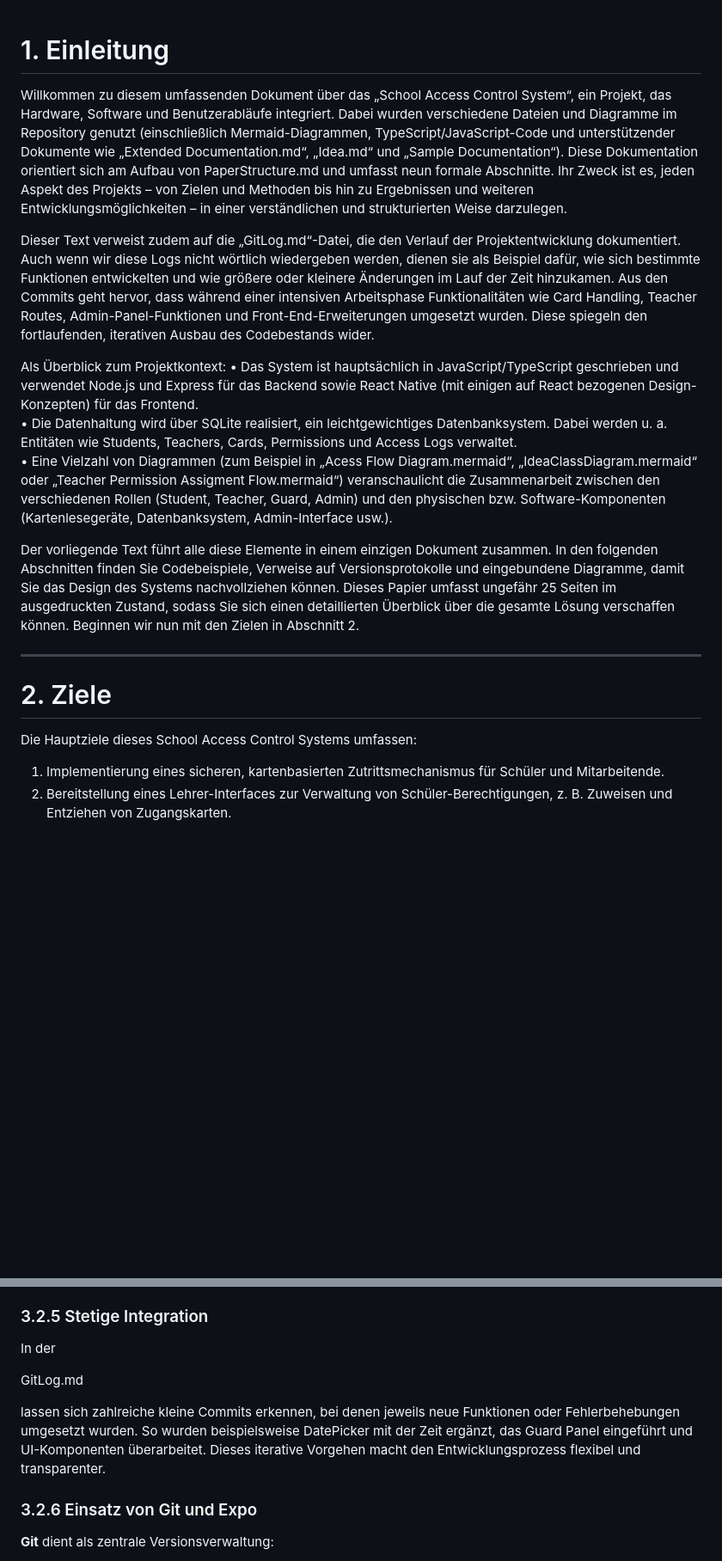
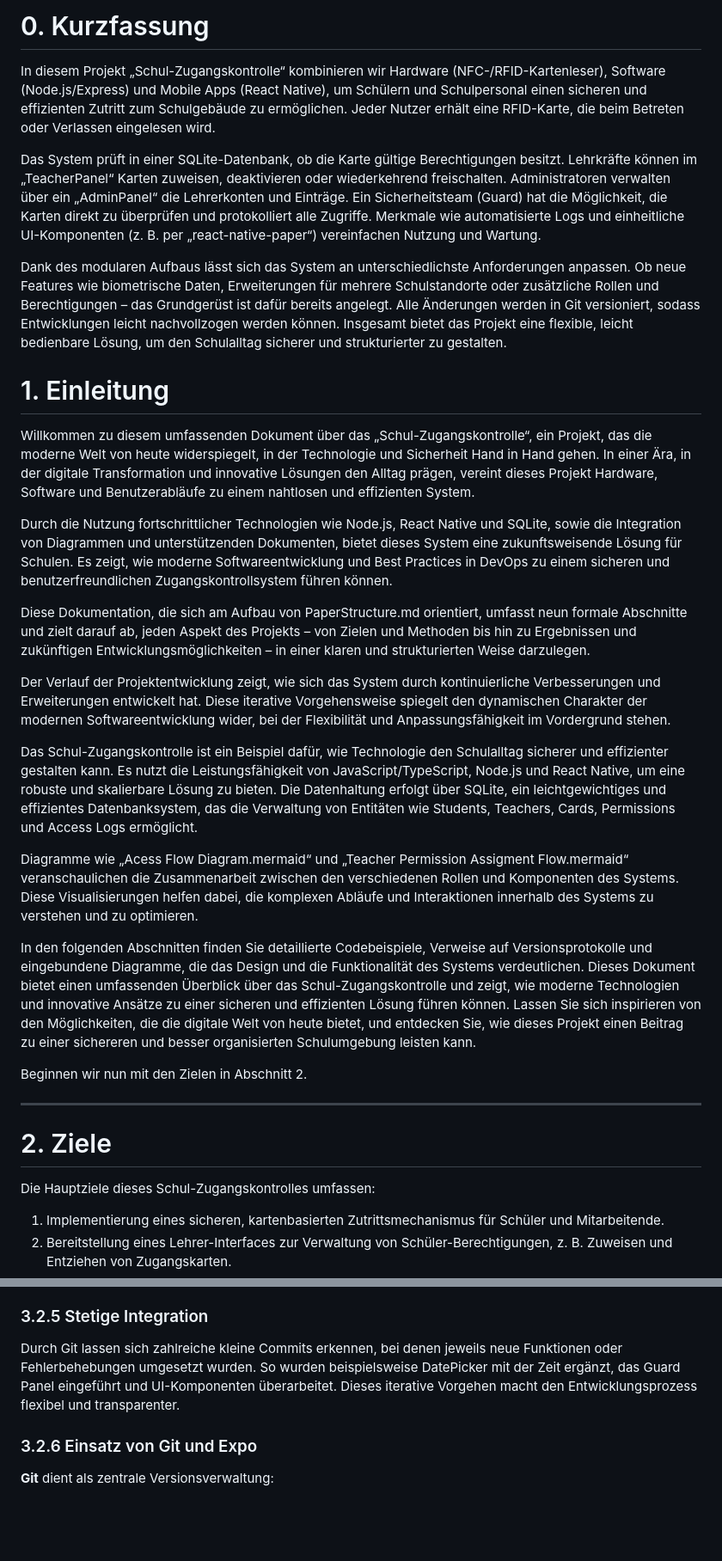
Before and after one commit to victor-gurbani/JuFo2025, a Markdown page: DokuDeutsch.md, 2 parts joined by grey strips. Shown: that part at 86% size. Drawn GitHub-style; blank space fills up the shorter version.

Commit message:
Big change to doku and will put it now in gdrive

```diff
--- a/DokuDeutsch.md
+++ b/DokuDeutsch.md
@@ -1,21 +1,34 @@
+# 0. Kurzfassung
+
+In diesem Projekt „Schul-Zugangskontrolle“ kombinieren wir Hardware (NFC-/RFID-Kartenleser), Software (Node.js/Express) und Mobile Apps (React Native), um Schülern und Schulpersonal einen sicheren und effizienten Zutritt zum Schulgebäude zu ermöglichen. Jeder Nutzer erhält eine RFID-Karte, die beim Betreten oder Verlassen eingelesen wird.
+
+Das System prüft in einer SQLite-Datenbank, ob die Karte gültige Berechtigungen besitzt. Lehrkräfte können im „TeacherPanel“ Karten zuweisen, deaktivieren oder wiederkehrend freischalten. Administratoren verwalten über ein „AdminPanel“ die Lehrerkonten und Einträge. Ein Sicherheitsteam (Guard) hat die Möglichkeit, die Karten direkt zu überprüfen und protokolliert alle Zugriffe. Merkmale wie automatisierte Logs und einheitliche UI-Komponenten (z. B. per „react-native-paper“) vereinfachen Nutzung und Wartung.
+
+Dank des modularen Aufbaus lässt sich das System an unterschiedlichste Anforderungen anpassen. Ob neue Features wie biometrische Daten, Erweiterungen für mehrere Schulstandorte oder zusätzliche Rollen und Berechtigungen – das Grundgerüst ist dafür bereits angelegt. Alle Änderungen werden in Git versioniert, sodass Entwicklungen leicht nachvollzogen werden können. Insgesamt bietet das Projekt eine flexible, leicht bedienbare Lösung, um den Schulalltag sicherer und strukturierter zu gestalten.
+
 # 1. Einleitung
 
-Willkommen zu diesem umfassenden Dokument über das „School Access Control System“, ein Projekt, das Hardware, Software und Benutzerabläufe integriert. Dabei wurden verschiedene Dateien und Diagramme im Repository genutzt (einschließlich Mermaid-Diagrammen, TypeScript/JavaScript-Code und unterstützender Dokumente wie „Extended Documentation.md“, „Idea.md“ und „Sample Documentation“). Diese Dokumentation orientiert sich am Aufbau von PaperStructure.md und umfasst neun formale Abschnitte. Ihr Zweck ist es, jeden Aspekt des Projekts – von Zielen und Methoden bis hin zu Ergebnissen und weiteren Entwicklungsmöglichkeiten – in einer verständlichen und strukturierten Weise darzulegen.
+Willkommen zu diesem umfassenden Dokument über das „Schul-Zugangskontrolle“, ein Projekt, das die moderne Welt von heute widerspiegelt, in der Technologie und Sicherheit Hand in Hand gehen. In einer Ära, in der digitale Transformation und innovative Lösungen den Alltag prägen, vereint dieses Projekt Hardware, Software und Benutzerabläufe zu einem nahtlosen und effizienten System.
 
-Dieser Text verweist zudem auf die „GitLog.md“-Datei, die den Verlauf der Projektentwicklung dokumentiert. Auch wenn wir diese Logs nicht wörtlich wiedergeben werden, dienen sie als Beispiel dafür, wie sich bestimmte Funktionen entwickelten und wie größere oder kleinere Änderungen im Lauf der Zeit hinzukamen. Aus den Commits geht hervor, dass während einer intensiven Arbeitsphase Funktionalitäten wie Card Handling, Teacher Routes, Admin-Panel-Funktionen und Front-End-Erweiterungen umgesetzt wurden. Diese spiegeln den fortlaufenden, iterativen Ausbau des Codebestands wider.
+Durch die Nutzung fortschrittlicher Technologien wie Node.js, React Native und SQLite, sowie die Integration von Diagrammen und unterstützenden Dokumenten, bietet dieses System eine zukunftsweisende Lösung für Schulen. Es zeigt, wie moderne Softwareentwicklung und Best Practices in DevOps zu einem sicheren und benutzerfreundlichen Zugangskontrollsystem führen können.
 
-Als Überblick zum Projektkontext:
-• Das System ist hauptsächlich in JavaScript/TypeScript geschrieben und verwendet Node.js und Express für das Backend sowie React Native (mit einigen auf React bezogenen Design-Konzepten) für das Frontend.
-• Die Datenhaltung wird über SQLite realisiert, ein leichtgewichtiges Datenbanksystem. Dabei werden u. a. Entitäten wie Students, Teachers, Cards, Permissions und Access Logs verwaltet.
-• Eine Vielzahl von Diagrammen (zum Beispiel in „Acess Flow Diagram.mermaid“, „IdeaClassDiagram.mermaid“ oder „Teacher Permission Assigment Flow.mermaid“) veranschaulicht die Zusammenarbeit zwischen den verschiedenen Rollen (Student, Teacher, Guard, Admin) und den physischen bzw. Software-Komponenten (Kartenlesegeräte, Datenbanksystem, Admin-Interface usw.).
+Diese Dokumentation, die sich am Aufbau von PaperStructure.md orientiert, umfasst neun formale Abschnitte und zielt darauf ab, jeden Aspekt des Projekts – von Zielen und Methoden bis hin zu Ergebnissen und zukünftigen Entwicklungsmöglichkeiten – in einer klaren und strukturierten Weise darzulegen.
 
-Der vorliegende Text führt alle diese Elemente in einem einzigen Dokument zusammen. In den folgenden Abschnitten finden Sie Codebeispiele, Verweise auf Versionsprotokolle und eingebundene Diagramme, damit Sie das Design des Systems nachvollziehen können. Dieses Papier umfasst ungefähr 25 Seiten im ausgedruckten Zustand, sodass Sie sich einen detaillierten Überblick über die gesamte Lösung verschaffen können. Beginnen wir nun mit den Zielen in Abschnitt 2.
+Der Verlauf der Projektentwicklung zeigt, wie sich das System durch kontinuierliche Verbesserungen und Erweiterungen entwickelt hat. Diese iterative Vorgehensweise spiegelt den dynamischen Charakter der modernen Softwareentwicklung wider, bei der Flexibilität und Anpassungsfähigkeit im Vordergrund stehen.
+
+Das Schul-Zugangskontrolle ist ein Beispiel dafür, wie Technologie den Schulalltag sicherer und effizienter gestalten kann. Es nutzt die Leistungsfähigkeit von JavaScript/TypeScript, Node.js und React Native, um eine robuste und skalierbare Lösung zu bieten. Die Datenhaltung erfolgt über SQLite, ein leichtgewichtiges und effizientes Datenbanksystem, das die Verwaltung von Entitäten wie Students, Teachers, Cards, Permissions und Access Logs ermöglicht.
+
+Diagramme wie „Acess Flow Diagram.mermaid“ und „Teacher Permission Assigment Flow.mermaid“ veranschaulichen die Zusammenarbeit zwischen den verschiedenen Rollen und Komponenten des Systems. Diese Visualisierungen helfen dabei, die komplexen Abläufe und Interaktionen innerhalb des Systems zu verstehen und zu optimieren.
+
+In den folgenden Abschnitten finden Sie detaillierte Codebeispiele, Verweise auf Versionsprotokolle und eingebundene Diagramme, die das Design und die Funktionalität des Systems verdeutlichen. Dieses Dokument bietet einen umfassenden Überblick über das Schul-Zugangskontrolle und zeigt, wie moderne Technologien und innovative Ansätze zu einer sicheren und effizienten Lösung führen können. Lassen Sie sich inspirieren von den Möglichkeiten, die die digitale Welt von heute bietet, und entdecken Sie, wie dieses Projekt einen Beitrag zu einer sichereren und besser organisierten Schulumgebung leisten kann.
+
+Beginnen wir nun mit den Zielen in Abschnitt 2.
 
 ---
 
 # 2. Ziele
 
-Die Hauptziele dieses School Access Control Systems umfassen:
+Die Hauptziele dieses Schul-Zugangskontrolles umfassen:
 
 1. Implementierung eines sicheren, kartenbasierten Zutrittsmechanismus für Schüler und Mitarbeitende.
 2. Bereitstellung eines Lehrer-Interfaces zur Verwaltung von Schüler-Berechtigungen, z. B. Zuweisen und Entziehen von Zugangskarten.
@@ -105,11 +130,7 @@ Diese Funktionen wurden via React-Native-Oberfläche implementiert und über Exp
 Das System erlaubt Lehrenden, Karten für wiederkehrende Nutzungen zu konfigurieren (z. B. für Schüler, die regelmäßig Laborräume aufsuchen). Das Feld isRecurring (Bool, 0 oder 1) und das String-Feld recurrencePattern (z. B. „daily“, „weekly“ usw.) ermöglichen es, wiederholt Zugänge zu gewähren. Dies wird im Frontend über einen einfachen Schalter gesteuert.
 
 ### 3.2.5 Stetige Integration
-In der
-
-GitLog.md
-
- lassen sich zahlreiche kleine Commits erkennen, bei denen jeweils neue Funktionen oder Fehlerbehebungen umgesetzt wurden. So wurden beispielsweise DatePicker mit der Zeit ergänzt, das Guard Panel eingeführt und UI-Komponenten überarbeitet. Dieses iterative Vorgehen macht den Entwicklungsprozess flexibel und transparenter.
+Durch Git lassen sich zahlreiche kleine Commits erkennen, bei denen jeweils neue Funktionen oder Fehlerbehebungen umgesetzt wurden. So wurden beispielsweise DatePicker mit der Zeit ergänzt, das Guard Panel eingeführt und UI-Komponenten überarbeitet. Dieses iterative Vorgehen macht den Entwicklungsprozess flexibel und transparenter.
 
 ### 3.2.6 Einsatz von Git und Expo
 **Git** dient als zentrale Versionsverwaltung:
```
Also changed, not shown: other parts of DokuDeutsch.md (+21 -13 lines).
